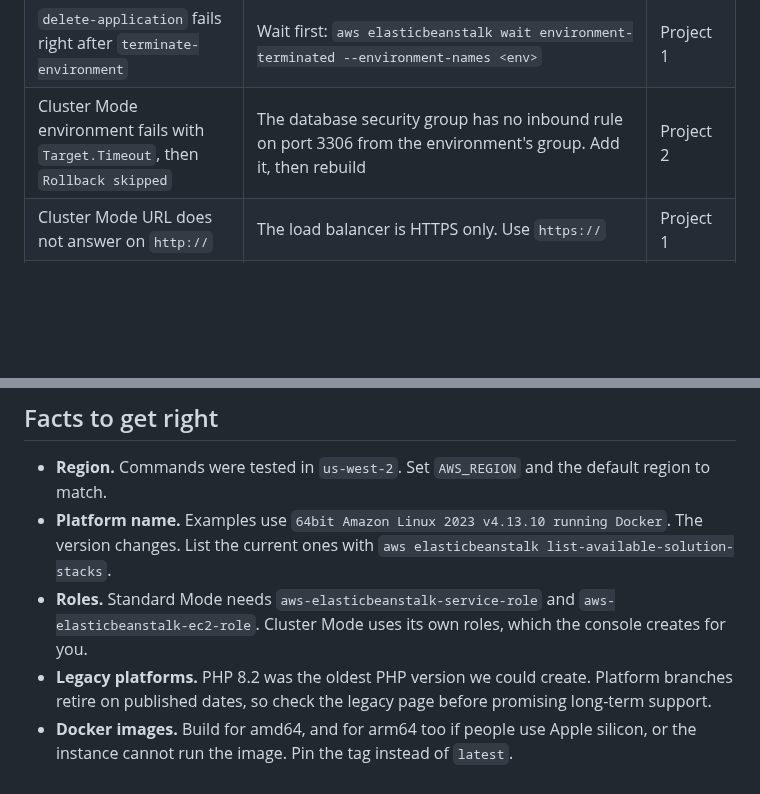
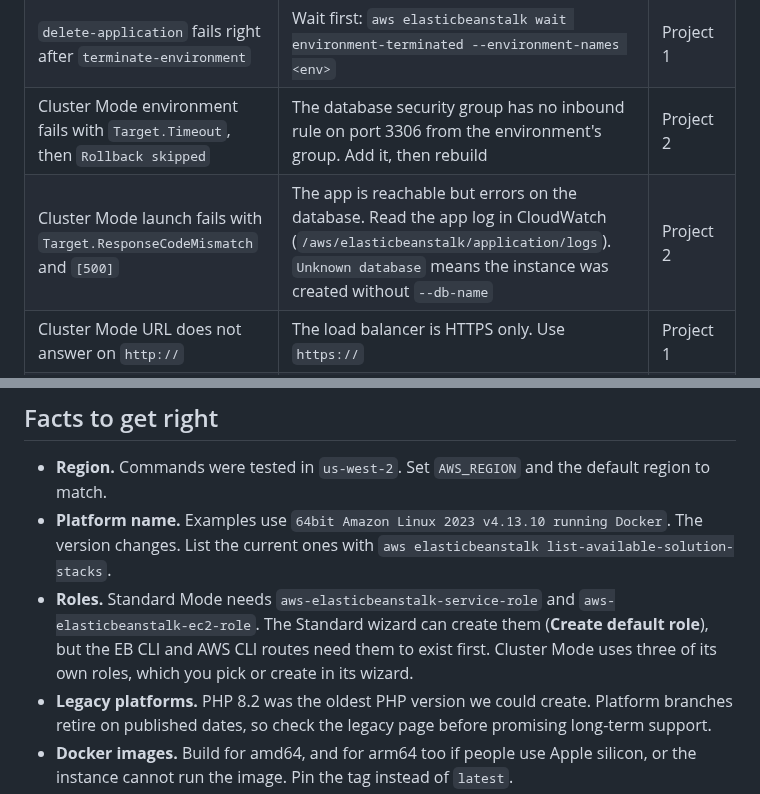
Before and after one commit to LondheShubham153/elastic-beanstalk-in-one-shot, a Markdown page: SKILLS.md, 2 parts joined by grey strips. Rendered like a GitHub page; blank space fills up the shorter version.

Commit message:
Re-crop IAM images, add 500 troubleshooting row to SKILLS.md

```diff
--- a/SKILLS.md
+++ b/SKILLS.md
@@ -79,6 +79,7 @@ Use the cleanup block on the page they followed. Order matters: terminate the en
 | `t3.micro` hangs or times out with MySQL and Flask in one compose file | Too little memory. Use `t3.small` or larger | Project 2 |
 | `delete-application` fails right after `terminate-environment` | Wait first: `aws elasticbeanstalk wait environment-terminated --environment-names <env>` | Project 1 |
 | Cluster Mode environment fails with `Target.Timeout`, then `Rollback skipped` | The database security group has no inbound rule on port 3306 from the environment's group. Add it, then rebuild | Project 2 |
+| Cluster Mode launch fails with `Target.ResponseCodeMismatch` and `[500]` | The app is reachable but errors on the database. Read the app log in CloudWatch (`/aws/elasticbeanstalk/application/logs`). `Unknown database` means the instance was created without `--db-name` | Project 2 |
 | Cluster Mode URL does not answer on `http://` | The load balancer is HTTPS only. Use `https://` | Project 1 |
 | Cluster Mode app unreachable on the wrong port | Set the service port to the port the app listens on (default 8080, Flask in Project 2 uses 5000) | Project 2 |
 | Cluster Mode rejects one option per variable | Pass all variables as one JSON option, `env-variables`, in `aws:elasticbeanstalk:eks:environment` | Project 2 |
@@ -97,7 +98,7 @@ Use the cleanup block on the page they followed. Order matters: terminate the en
 
 - **Region.** Commands were tested in `us-west-2`. Set `AWS_REGION` and the default region to match.
 - **Platform name.** Examples use `64bit Amazon Linux 2023 v4.13.10 running Docker`. The version changes. List the current ones with `aws elasticbeanstalk list-available-solution-stacks`.
-- **Roles.** Standard Mode needs `aws-elasticbeanstalk-service-role` and `aws-elasticbeanstalk-ec2-role`. Cluster Mode uses its own roles, which the console creates for you.
+- **Roles.** Standard Mode needs `aws-elasticbeanstalk-service-role` and `aws-elasticbeanstalk-ec2-role`. The Standard wizard can create them (**Create default role**), but the EB CLI and AWS CLI routes need them to exist first. Cluster Mode uses three of its own roles, which you pick or create in its wizard.
 - **Legacy platforms.** PHP 8.2 was the oldest PHP version we could create. Platform branches retire on published dates, so check the legacy page before promising long-term support.
 - **Docker images.** Build for amd64, and for arm64 too if people use Apple silicon, or the instance cannot run the image. Pin the tag instead of `latest`.
 - **Shell.** The commands are bash-style. On Windows, use WSL 2 or Git Bash, not PowerShell.
```
Also changed, not shown: images/iam-instance-role-usecase.png, images/iam-service-role-usecase.png.
